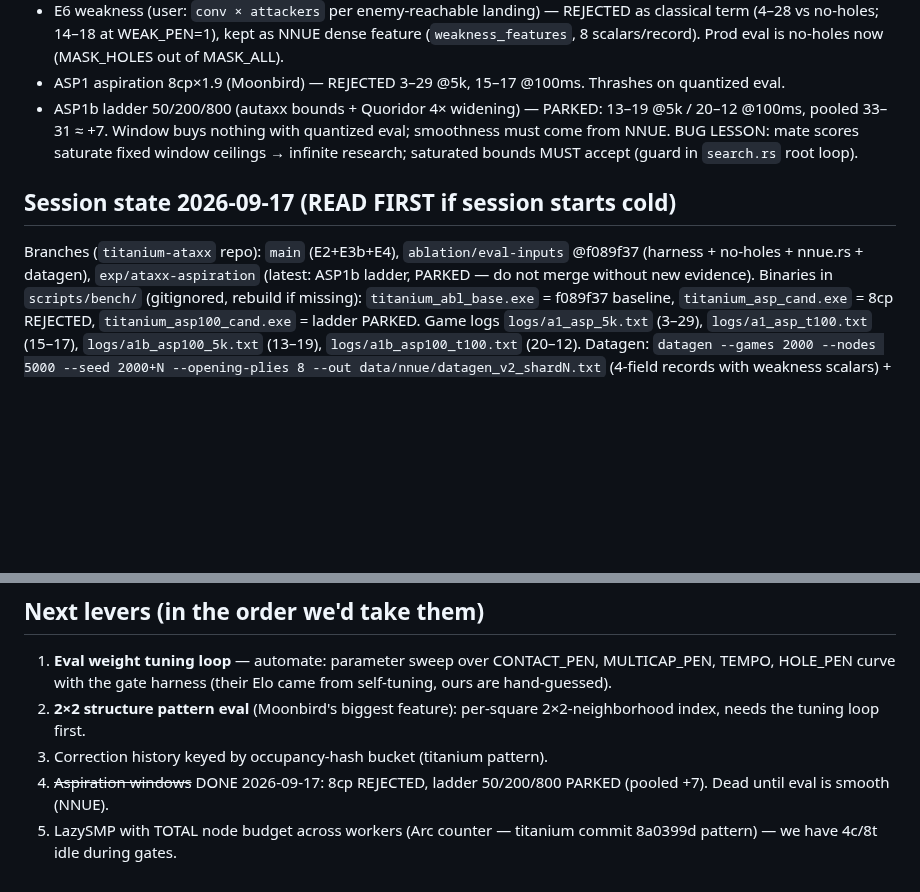
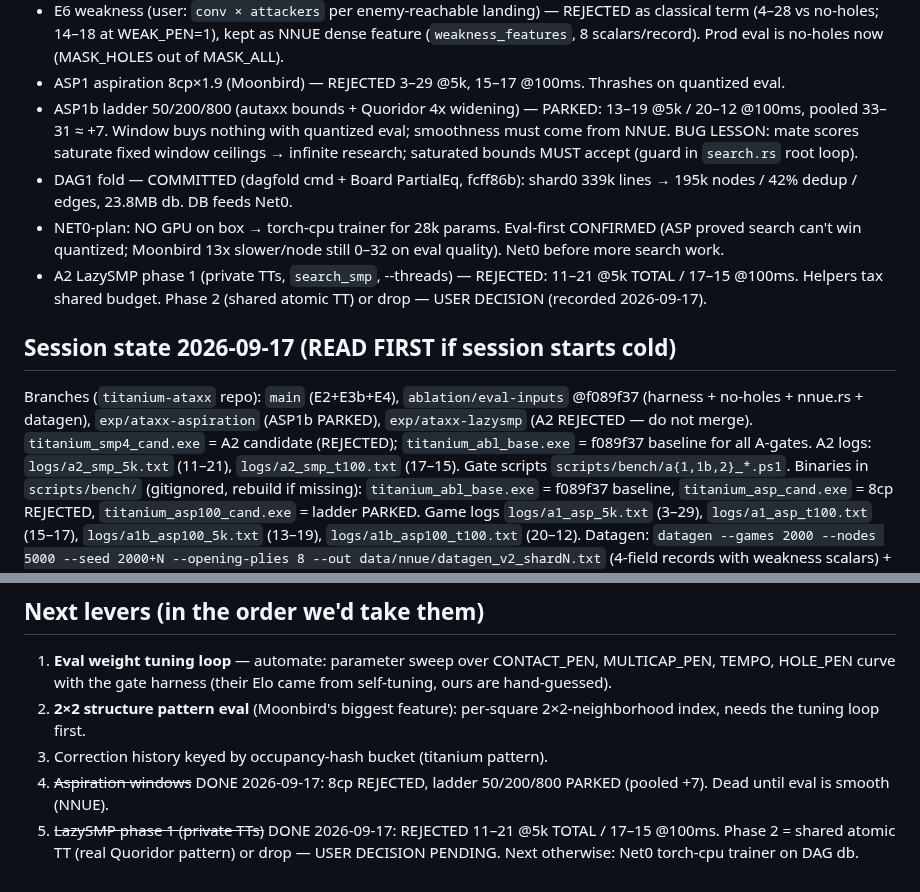
Before and after one commit to titaniummachine1/titanium-ataxx, a Markdown page: HANDOFFS.md, 2 parts joined by grey strips. Drawn GitHub-style; blank space fills up the shorter version.

Commit message:
Handoffs: A2/DAG/NET0 verdicts + pending shared-TT-vs-Net0 decision

```diff
--- a/HANDOFFS.md
+++ b/HANDOFFS.md
@@ -122,17 +122,28 @@ embed quotes manually: `$oppQ = "`"$m serve`""`.
   no-holes now (MASK_HOLES out of MASK_ALL).
 - ASP1 aspiration 8cp×1.9 (Moonbird) — REJECTED 3–29 @5k, 15–17 @100ms.
   Thrashes on quantized eval.
-- ASP1b ladder 50/200/800 (autaxx bounds + Quoridor 4× widening) — PARKED:
+- ASP1b ladder 50/200/800 (autaxx bounds + Quoridor 4x widening) — PARKED:
   13–19 @5k / 20–12 @100ms, pooled 33–31 ≈ +7. Window buys nothing with
   quantized eval; smoothness must come from NNUE. BUG LESSON: mate scores
   saturate fixed window ceilings → infinite research; saturated bounds MUST
   accept (guard in `search.rs` root loop).
+- DAG1 fold — COMMITTED (dagfold cmd + Board PartialEq, fcff86b): shard0
+  339k lines → 195k nodes / 42% dedup / edges, 23.8MB db. DB feeds Net0.
+- NET0-plan: NO GPU on box → torch-cpu trainer for 28k params. Eval-first
+  CONFIRMED (ASP proved search can't win quantized; Moonbird 13x slower/node
+  still 0–32 on eval quality). Net0 before more search work.
+- A2 LazySMP phase 1 (private TTs, `search_smp`, --threads) — REJECTED:
+  11–21 @5k TOTAL / 17–15 @100ms. Helpers tax shared budget. Phase 2
+  (shared atomic TT) or drop — USER DECISION (recorded 2026-09-17).
 
 ## Session state 2026-09-17 (READ FIRST if session starts cold)
 
 Branches (`titanium-ataxx` repo): `main` (E2+E3b+E4), `ablation/eval-inputs`
 @f089f37 (harness + no-holes + nnue.rs + datagen), `exp/ataxx-aspiration`
-(latest: ASP1b ladder, PARKED — do not merge without new evidence).
+(ASP1b PARKED), `exp/ataxx-lazysmp` (A2 REJECTED — do not merge).
+`titanium_smp4_cand.exe` = A2 candidate (REJECTED); `titanium_abl_base.exe` =
+f089f37 baseline for all A-gates. A2 logs: `logs/a2_smp_5k.txt` (11–21),
+`logs/a2_smp_t100.txt` (17–15). Gate scripts `scripts/bench/a{1,1b,2}_*.ps1`.
 Binaries in `scripts/bench/` (gitignored, rebuild if missing):
 `titanium_abl_base.exe` = f089f37 baseline, `titanium_asp_cand.exe` = 8cp
 REJECTED, `titanium_asp100_cand.exe` = ladder PARKED.
@@ -167,5 +178,4 @@ Quoridor_best_AI/LEDGER.md 2026-09-17 entry.
    2×2-neighborhood index, needs the tuning loop first.
 3. Correction history keyed by occupancy-hash bucket (titanium pattern).
 4. ~~Aspiration windows~~ DONE 2026-09-17: 8cp REJECTED, ladder 50/200/800 PARKED (pooled +7). Dead until eval is smooth (NNUE).
-5. LazySMP with TOTAL node budget across workers (Arc<AtomicU64> counter —
-   titanium commit 8a0399d pattern) — we have 4c/8t idle during gates.
+5. ~~LazySMP phase 1 (private TTs)~~ DONE 2026-09-17: REJECTED 11–21 @5k TOTAL / 17–15 @100ms. Phase 2 = shared atomic TT (real Quoridor pattern) or drop — USER DECISION PENDING. Next otherwise: Net0 torch-cpu trainer on DAG db.
```
